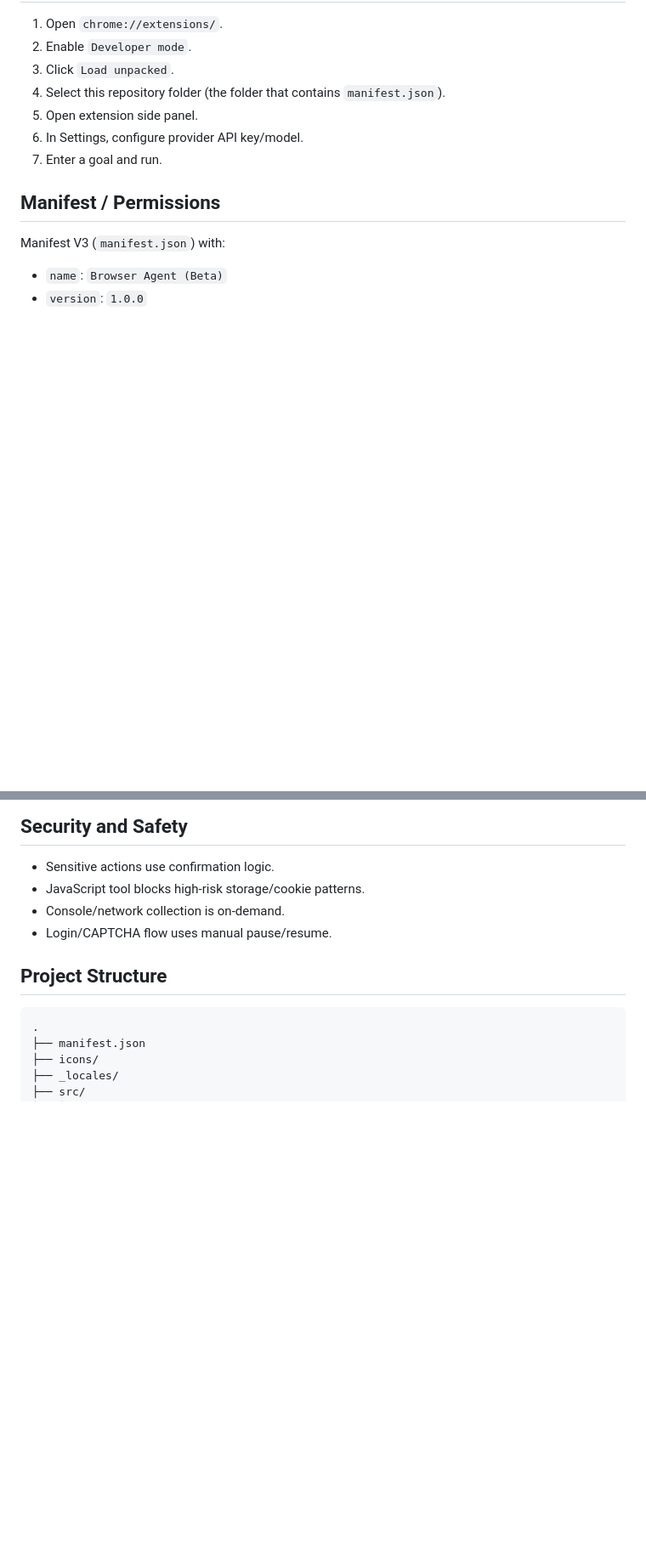
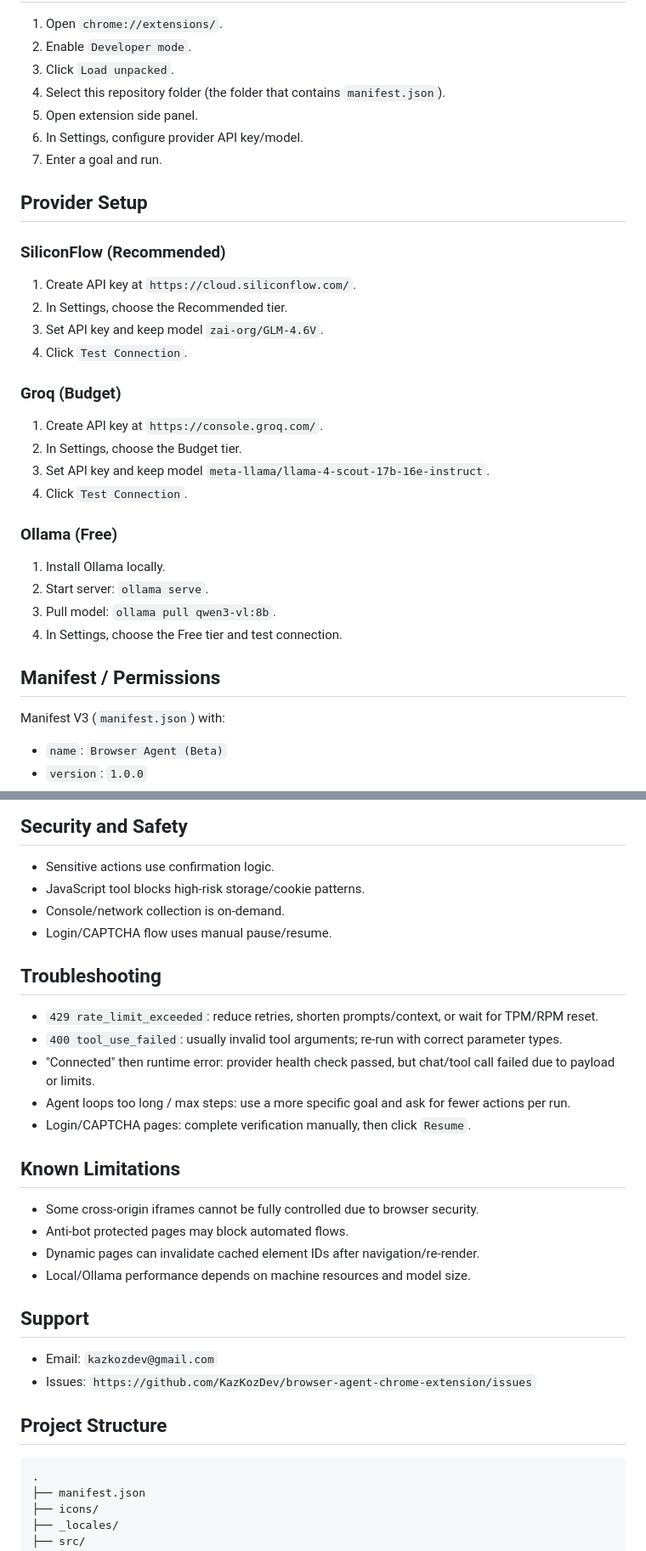
Before and after one commit to KazKozDev/browser-agent-chrome-extension, a Markdown page: README.md, 2 parts joined by grey strips. Shown at 85% size. GitHub-like rendering; blank space fills up the shorter version.

Commit message:
docs: expand README with tool reference and support sections

```diff
--- a/README.md
+++ b/README.md
@@ -111,6 +98,26 @@ Notes:
 6. In Settings, configure provider API key/model.
 7. Enter a goal and run.
 
+## Provider Setup
+
+### SiliconFlow (Recommended)
+1. Create API key at `https://cloud.siliconflow.com/`.
+2. In Settings, choose the Recommended tier.
+3. Set API key and keep model `zai-org/GLM-4.6V`.
+4. Click `Test Connection`.
+
+### Groq (Budget)
+1. Create API key at `https://console.groq.com/`.
+2. In Settings, choose the Budget tier.
+3. Set API key and keep model `meta-llama/llama-4-scout-17b-16e-instruct`.
+4. Click `Test Connection`.
+
+### Ollama (Free)
+1. Install Ollama locally.
+2. Start server: `ollama serve`.
+3. Pull model: `ollama pull qwen3-vl:8b`.
+4. In Settings, choose the Free tier and test connection.
+
 ## Manifest / Permissions
 
 Manifest V3 (`manifest.json`) with:
@@ -128,6 +135,26 @@ Declared permissions currently used:
 - JavaScript tool blocks high-risk storage/cookie patterns.
 - Console/network collection is on-demand.
 - Login/CAPTCHA flow uses manual pause/resume.
+
+## Troubleshooting
+
+- `429 rate_limit_exceeded`: reduce retries, shorten prompts/context, or wait for TPM/RPM reset.
+- `400 tool_use_failed`: usually invalid tool arguments; re-run with correct parameter types.
+- "Connected" then runtime error: provider health check passed, but chat/tool call failed due to payload or limits.
+- Agent loops too long / max steps: use a more specific goal and ask for fewer actions per run.
+- Login/CAPTCHA pages: complete verification manually, then click `Resume`.
+
+## Known Limitations
+
+- Some cross-origin iframes cannot be fully controlled due to browser security.
+- Anti-bot protected pages may block automated flows.
+- Dynamic pages can invalidate cached element IDs after navigation/re-render.
+- Local/Ollama performance depends on machine resources and model size.
+
+## Support
+
+- Email: `kazkozdev@gmail.com`
+- Issues: `https://github.com/KazKozDev/browser-agent-chrome-extension/issues`
 
 ## Project Structure
 
```
Also changed, not shown: other parts of README.md (+46 -59 lines).
